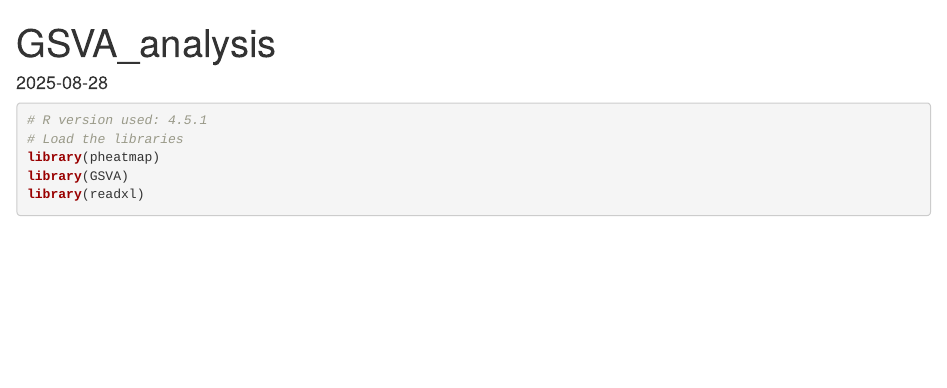
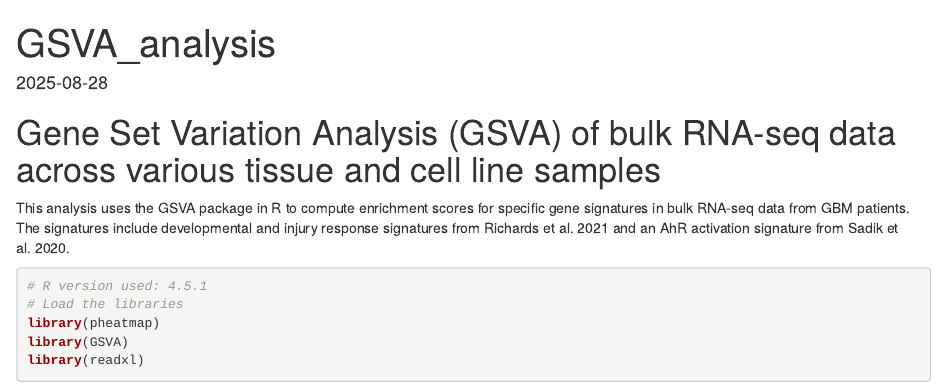
Before and after one commit to jess-xia/GSC_RNAseq_and_metabolomics_analysis, an R Markdown document (GSVA_analysis.Rmd): the page in a window 1100 px wide, from its top. Rendered offline with R 4.5, knitr and Pandoc, with nearby package versions; some code elsewhere in the file could not run offline.

Commit message:
Added comments

````diff
--- a/GSVA_analysis.Rmd
+++ b/GSVA_analysis.Rmd
@@ -3,6 +3,11 @@ title: "GSVA_analysis"
 output: html_document
 date: "2025-08-28"
 ---
+# Gene Set Variation Analysis (GSVA) of bulk RNA-seq data across various tissue and cell line samples
+This analysis uses the GSVA package in R to compute enrichment scores for specific gene signatures in bulk
+RNA-seq data from GBM patients. The signatures include developmental and injury response signatures from
+Richards et al. 2021 and an AhR activation signature from Sadik et al. 2020.
+
 ```{r}
 # R version used: 4.5.1
 # Load the libraries
````
